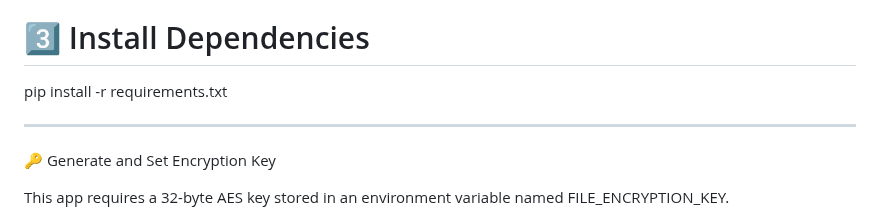
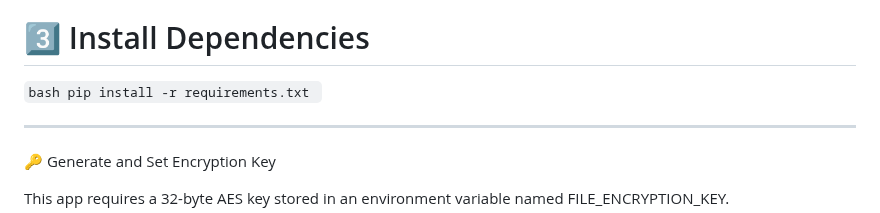
Before and after one commit to srvijaycybersec-hue/FUTURE_CS_03, a Markdown page: README.md, the part around the change. GitHub-like rendering.

````diff
--- a/README.md
+++ b/README.md
@@ -72,7 +72,7 @@ python3 -m venv venv
 source venv/bin/activate
 
 # 3️⃣  Install Dependencies
-pip install -r requirements.txt
+```bash pip install -r requirements.txt ```
 
 
 ---
````
